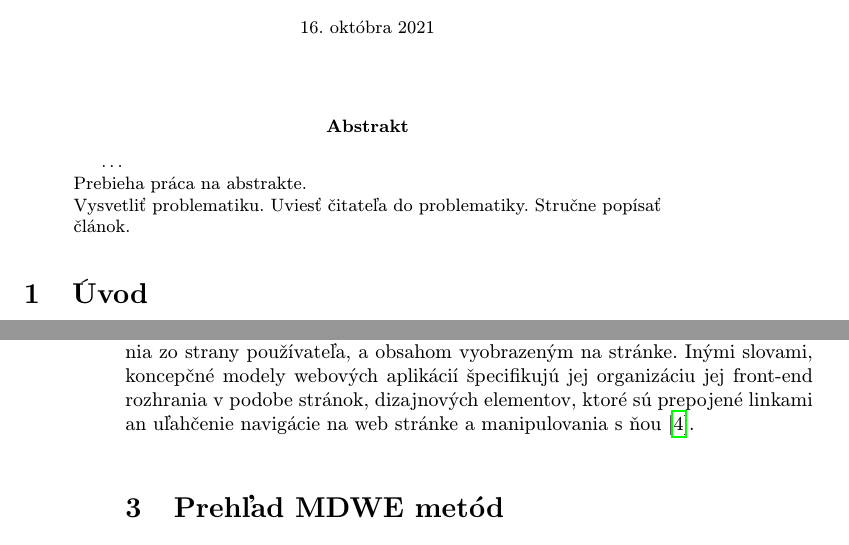
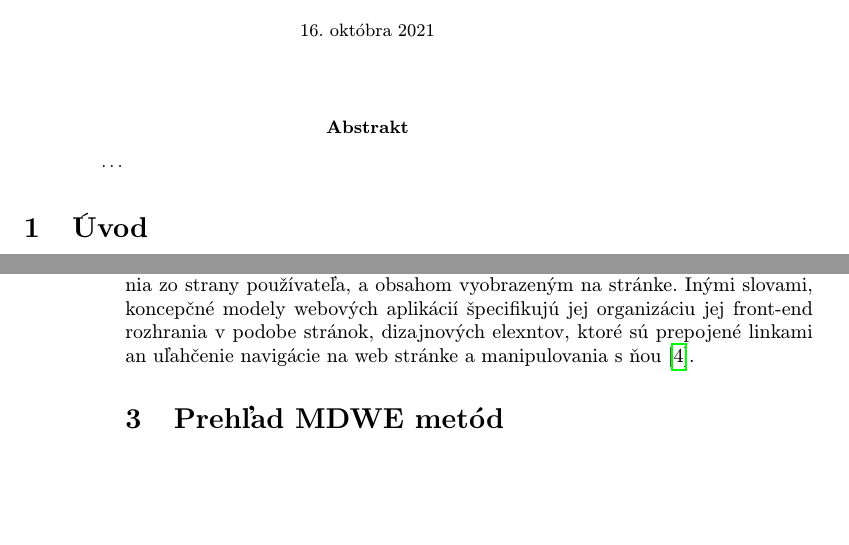
Before and after one commit to Patreax/MIP_clanok, a LaTeX paper (clanok.tex): two parts of pages 1 and 2 of 4, joined at a grey line, cut so that both start at the same text, the shorter picture padded with empty space. Compiled offline with pdfLaTeX.

```diff
--- a/clanok.tex
+++ b/clanok.tex
@@ -33,8 +33,8 @@
 
 \begin{abstract}
 \ldots
-\\Prebieha práca na abstrakte.\\
-Vysvetliť problematiku. Uviesť čitateľa do problematiky. Stručne popísať článok.
+%\\Prebieha práca na abstrakte.\\
+%Vysvetliť problematiku. Uviesť čitateľa do problematiky. Stručne popísať článok.
 %\todo{Vysvetliť problematiku. Uviesť čitateľa do problematiky. Stručne popísať článok.}
 \end{abstract}
 
@@ -55,7 +55,7 @@
 
 \section{Koncepčné modely} \label{KM}
 
-Koncepčné modely webových aplikácií špecifikujú jej kompozíciu a navigáciu v nej\cite{Gkatouna:Patterns}. Kompozícia web stránky definuje, ktoré stránky tvoria hypertext a ich internú kompozíciu, ako aj možnosti používateľa na zaobchádzanie so systémom. Navigácia definuje rôzne spôsoby, ako môžu byť dané stránky navzájom prepojené linkami, ale aj zobrazenie postupnosti stránok, na základe používania zo strany používateľa, a obsahom vyobrazeným na stránke. Inými slovami, koncepčné modely webových aplikácií špecifikujú jej organizáciu jej front-end rozhrania v podobe stránok, dizajnových elementov, ktoré sú prepojené linkami an uľahčenie navigácie na web stránke a manipulovania s ňou\cite{Gkatouna:Patterns}.
+Koncepčné modely webových aplikácií špecifikujú jej kompozíciu a navigáciu v nej\cite{Gkatouna:Patterns}. Kompozícia web stránky definuje, ktoré stránky tvoria hypertext a ich internú kompozíciu, ako aj možnosti používateľa na zaobchádzanie so systémom. Navigácia definuje rôzne spôsoby, ako môžu byť dané stránky navzájom prepojené linkami, ale aj zobrazenie postupnosti stránok, na základe používania zo strany používateľa, a obsahom vyobrazeným na stránke. Inými slovami, koncepčné modely webových aplikácií špecifikujú jej organizáciu jej front-end rozhrania v podobe stránok, dizajnových elexntov, ktoré sú prepojené linkami an uľahčenie navigácie na web stránke a manipulovania s ňou\cite{Gkatouna:Patterns}.
 
 \section{Prehľad MDWE metód}
 
```
Also changed, not shown: Zdroje/Ability of devs to use metamodels - abstract.pdf (added).
